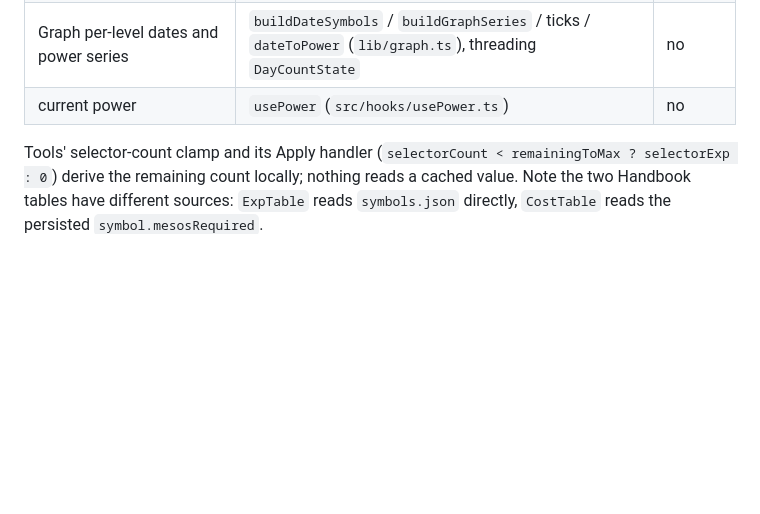
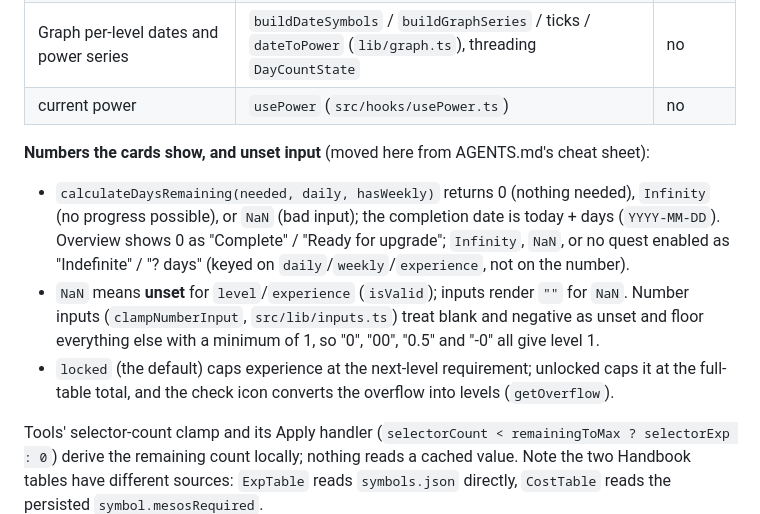
Before and after one commit to Hyporos/maple-symbols, a Markdown page: docs/ARCHITECTURE.md, the part around the change. Rendered like a GitHub page; blank space fills up the shorter version.

```diff
--- a/docs/ARCHITECTURE.md
+++ b/docs/ARCHITECTURE.md
@@ -92,6 +92,12 @@ Who computes what:
 | Graph per-level dates and power series         | `buildDateSymbols` / `buildGraphSeries` / ticks / `dateToPower` (`lib/graph.ts`), threading `DayCountState`       | no      |
 | current power                                  | `usePower` (`src/hooks/usePower.ts`)                                                                              | no      |
 
+**Numbers the cards show, and unset input** (moved here from AGENTS.md's cheat sheet):
+
+- `calculateDaysRemaining(needed, daily, hasWeekly)` returns 0 (nothing needed), `Infinity` (no progress possible), or `NaN` (bad input); the completion date is today + days (`YYYY-MM-DD`). Overview shows 0 as "Complete" / "Ready for upgrade"; `Infinity`, `NaN`, or no quest enabled as "Indefinite" / "? days" (keyed on `daily`/`weekly`/`experience`, not on the number).
+- `NaN` means **unset** for `level`/`experience` (`isValid`); inputs render `""` for `NaN`. Number inputs (`clampNumberInput`, `src/lib/inputs.ts`) treat blank and negative as unset and floor everything else with a minimum of 1, so "0", "00", "0.5" and "-0" all give level 1.
+- `locked` (the default) caps experience at the next-level requirement; unlocked caps it at the full-table total, and the check icon converts the overflow into levels (`getOverflow`).
+
 Tools' selector-count clamp and its Apply handler (`selectorCount < remainingToMax ? selectorExp : 0`) derive the remaining count locally; nothing reads a cached value. Note the two Handbook tables have different sources: `ExpTable` reads `symbols.json` directly, `CostTable` reads the persisted `symbol.mesosRequired`.
 
 ## 5. Effects that write to the store or the document
```
Also changed, not shown: AGENTS.md (+4 -9 lines), docs/GAME.md (+1 -1 lines).
